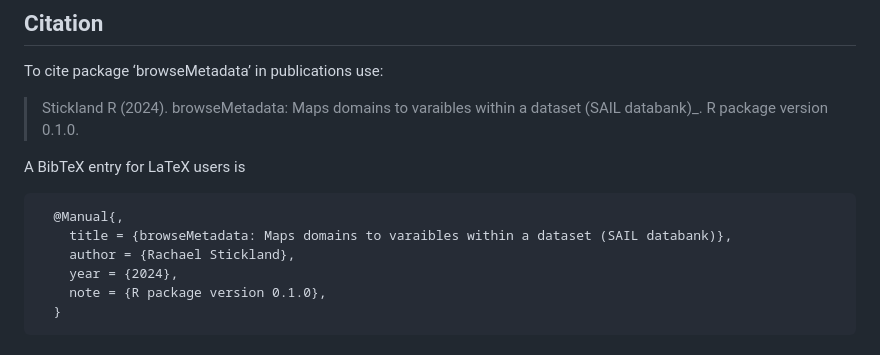
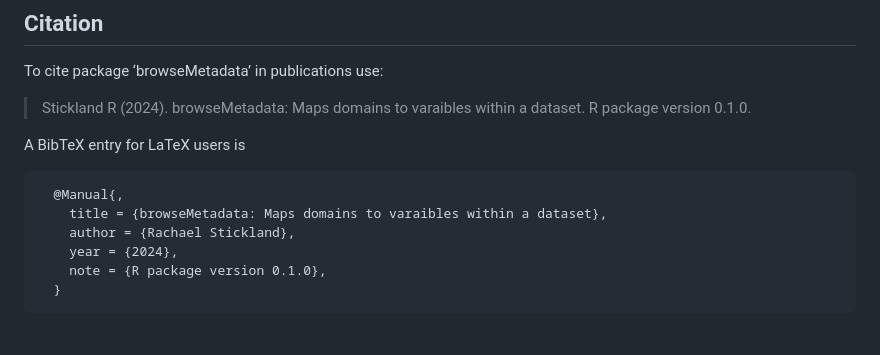
Before and after one commit to aim-rsf/browseMetadata, a Markdown page: README.md, the part around the change. Drawn GitHub-style.

Commit message:
fix citation

````diff
--- a/README.md
+++ b/README.md
@@ -121,13 +121,13 @@ To build the documentation files:
 
 To cite package ‘browseMetadata’ in publications use:
 
-> Stickland R (2024). browseMetadata: Maps domains to varaibles within a dataset (SAIL databank)_. R package version 0.1.0.
+> Stickland R (2024). browseMetadata: Maps domains to varaibles within a dataset. R package version 0.1.0.
 
 A BibTeX entry for LaTeX users is
 
 ```
   @Manual{,
-    title = {browseMetadata: Maps domains to varaibles within a dataset (SAIL databank)},
+    title = {browseMetadata: Maps domains to varaibles within a dataset},
     author = {Rachael Stickland},
     year = {2024},
     note = {R package version 0.1.0},
````
